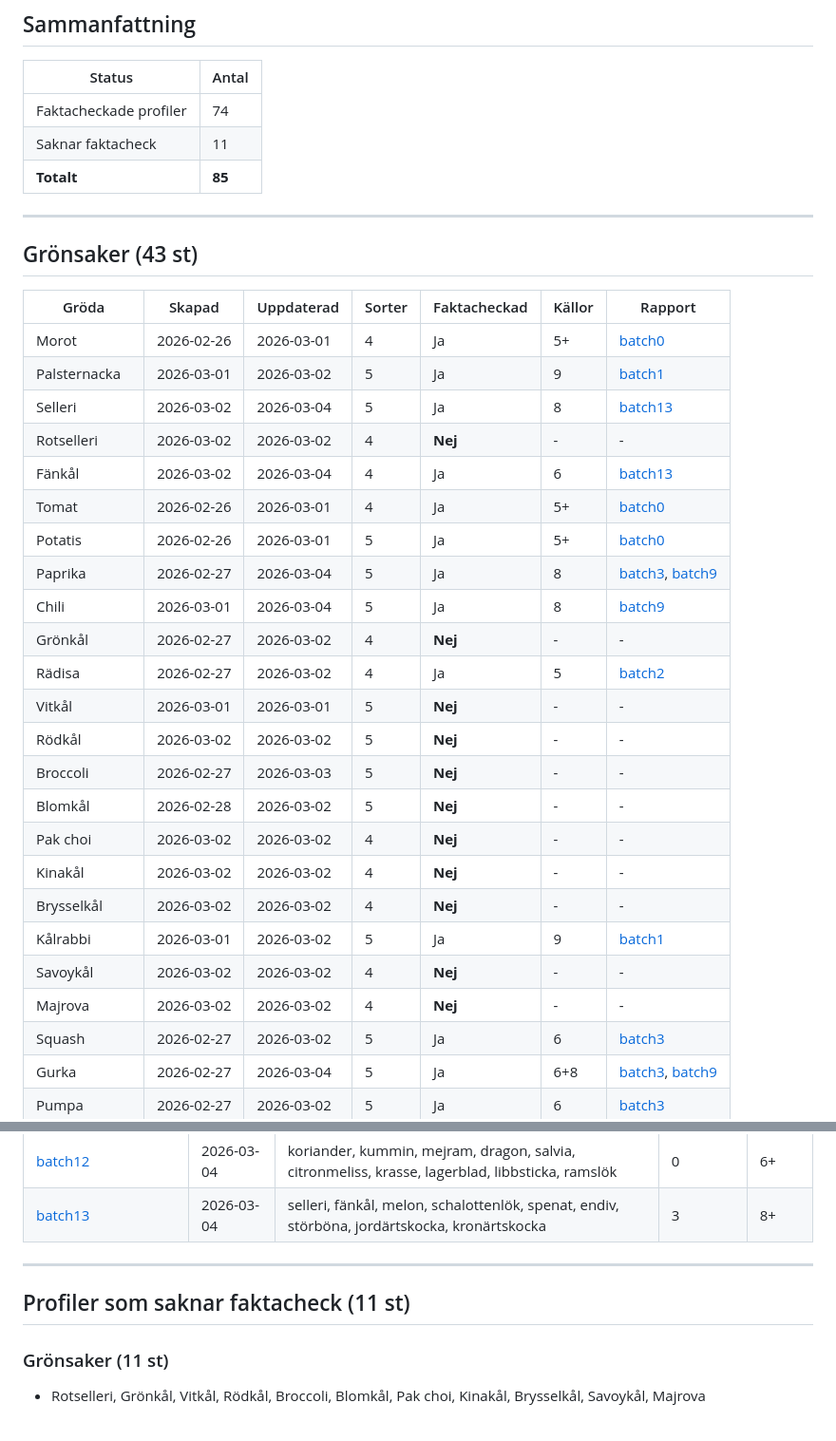
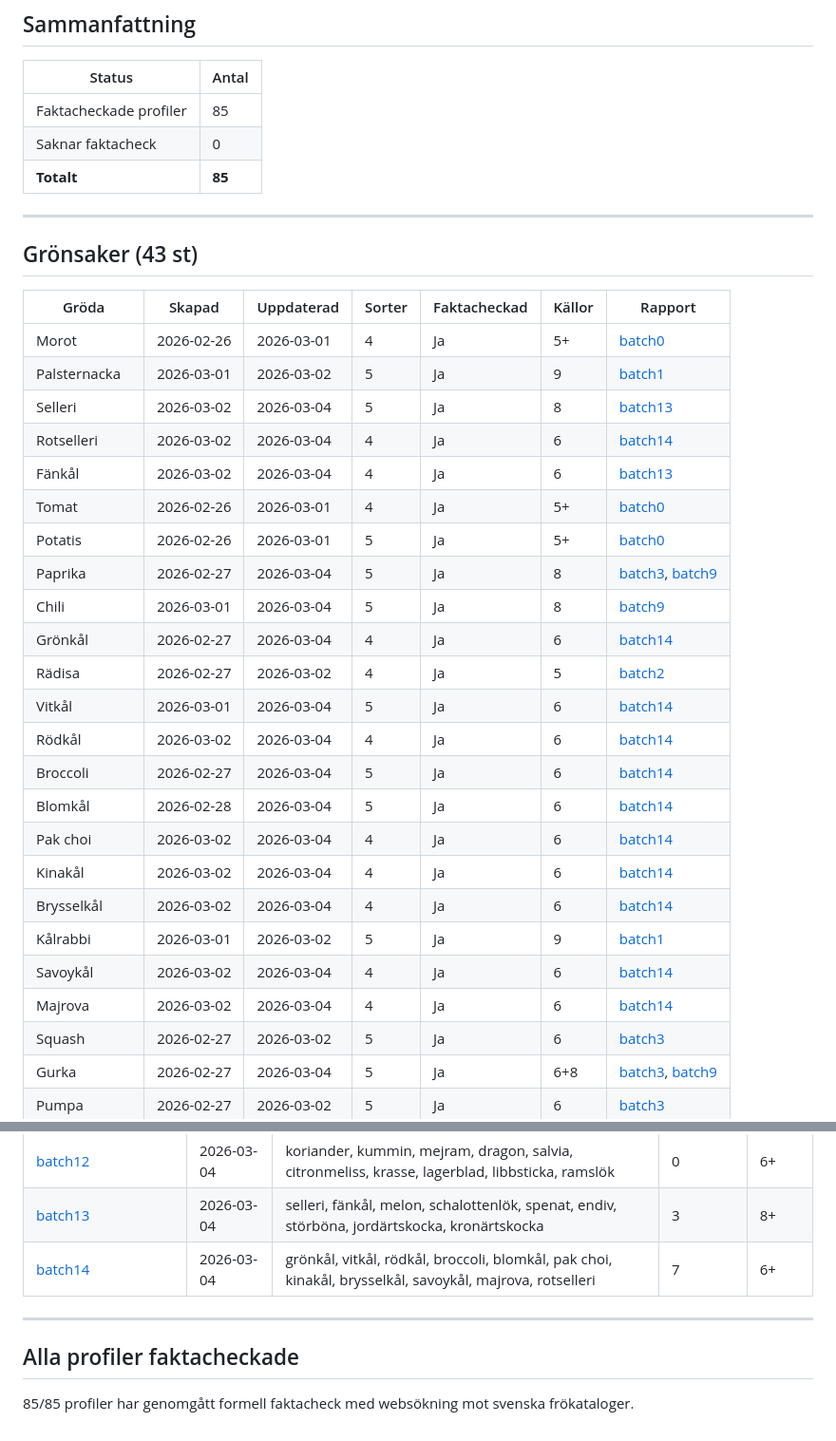
Before and after one commit to jarnesjo/odlingsguiden, a Markdown page: docs/guides/kvalitetsregister.md, 2 parts joined by grey strips. Shown at 95% size. Drawn GitHub-style.

Commit message:
docs(guides): update kvalitetsregister - 85/85 profiles fact-checked
All crop profiles now formally fact-checked against Swedish seed catalogs

Co-Authored-By: Claude Opus 4.6 <noreply@anthropic.com>

```diff
--- a/docs/guides/kvalitetsregister.md
+++ b/docs/guides/kvalitetsregister.md
@@ -8,8 +8,8 @@
 
 | Status | Antal |
 |--------|-------|
-| Faktacheckade profiler | 74 |
-| Saknar faktacheck | 11 |
+| Faktacheckade profiler | 85 |
+| Saknar faktacheck | 0 |
 | **Totalt** | **85** |
 
 ---
@@ -21,24 +21,24 @@
 | Morot | 2026-02-26 | 2026-03-01 | 4 | Ja | 5+ | [batch0](../research/faktacheck-2026-03-01-batch0.md) |
 | Palsternacka | 2026-03-01 | 2026-03-02 | 5 | Ja | 9 | [batch1](../research/faktacheck-2026-03-02-batch1.md) |
 | Selleri | 2026-03-02 | 2026-03-04 | 5 | Ja | 8 | [batch13](../research/faktacheck-2026-03-04-batch13-gronsaker.md) |
-| Rotselleri | 2026-03-02 | 2026-03-02 | 4 | **Nej** | - | - |
+| Rotselleri | 2026-03-02 | 2026-03-04 | 4 | Ja | 6 | [batch14](../research/faktacheck-2026-03-04-batch14-kal-rotselleri.md) |
 | Fänkål | 2026-03-02 | 2026-03-04 | 4 | Ja | 6 | [batch13](../research/faktacheck-2026-03-04-batch13-gronsaker.md) |
 | Tomat | 2026-02-26 | 2026-03-01 | 4 | Ja | 5+ | [batch0](../research/faktacheck-2026-03-01-batch0.md) |
 | Potatis | 2026-02-26 | 2026-03-01 | 5 | Ja | 5+ | [batch0](../research/faktacheck-2026-03-01-batch0.md) |
 | Paprika | 2026-02-27 | 2026-03-04 | 5 | Ja | 8 | [batch3](../research/faktacheck-2026-03-02-batch3.md), [batch9](../research/faktacheck-2026-03-04-batch9.md) |
 | Chili | 2026-03-01 | 2026-03-04 | 5 | Ja | 8 | [batch9](../research/faktacheck-2026-03-04-batch9.md) |
-| Grönkål | 2026-02-27 | 2026-03-02 | 4 | **Nej** | - | - |
+| Grönkål | 2026-02-27 | 2026-03-04 | 4 | Ja | 6 | [batch14](../research/faktacheck-2026-03-04-batch14-kal-rotselleri.md) |
 | Rädisa | 2026-02-27 | 2026-03-02 | 4 | Ja | 5 | [batch2](../research/faktacheck-2026-03-02-batch2.md) |
-| Vitkål | 2026-03-01 | 2026-03-01 | 5 | **Nej** | - | - |
-| Rödkål | 2026-03-02 | 2026-03-02 | 5 | **Nej** | - | - |
-| Broccoli | 2026-02-27 | 2026-03-03 | 5 | **Nej** | - | - |
-| Blomkål | 2026-02-28 | 2026-03-02 | 5 | **Nej** | - | - |
-| Pak choi | 2026-03-02 | 2026-03-02 | 4 | **Nej** | - | - |
-| Kinakål | 2026-03-02 | 2026-03-02 | 4 | **Nej** | - | - |
-| Brysselkål | 2026-03-02 | 2026-03-02 | 4 | **Nej** | - | - |
+| Vitkål | 2026-03-01 | 2026-03-04 | 5 | Ja | 6 | [batch14](../research/faktacheck-2026-03-04-batch14-kal-rotselleri.md) |
+| Rödkål | 2026-03-02 | 2026-03-04 | 4 | Ja | 6 | [batch14](../research/faktacheck-2026-03-04-batch14-kal-rotselleri.md) |
+| Broccoli | 2026-02-27 | 2026-03-04 | 5 | Ja | 6 | [batch14](../research/faktacheck-2026-03-04-batch14-kal-rotselleri.md) |
+| Blomkål | 2026-02-28 | 2026-03-04 | 5 | Ja | 6 | [batch14](../research/faktacheck-2026-03-04-batch14-kal-rotselleri.md) |
+| Pak choi | 2026-03-02 | 2026-03-04 | 4 | Ja | 6 | [batch14](../research/faktacheck-2026-03-04-batch14-kal-rotselleri.md) |
+| Kinakål | 2026-03-02 | 2026-03-04 | 4 | Ja | 6 | [batch14](../research/faktacheck-2026-03-04-batch14-kal-rotselleri.md) |
+| Brysselkål | 2026-03-02 | 2026-03-04 | 4 | Ja | 6 | [batch14](../research/faktacheck-2026-03-04-batch14-kal-rotselleri.md) |
 | Kålrabbi | 2026-03-01 | 2026-03-02 | 5 | Ja | 9 | [batch1](../research/faktacheck-2026-03-02-batch1.md) |
-| Savoykål | 2026-03-02 | 2026-03-02 | 4 | **Nej** | - | - |
-| Majrova | 2026-03-02 | 2026-03-02 | 4 | **Nej** | - | - |
+| Savoykål | 2026-03-02 | 2026-03-04 | 4 | Ja | 6 | [batch14](../research/faktacheck-2026-03-04-batch14-kal-rotselleri.md) |
+| Majrova | 2026-03-02 | 2026-03-04 | 4 | Ja | 6 | [batch14](../research/faktacheck-2026-03-04-batch14-kal-rotselleri.md) |
 | Squash | 2026-02-27 | 2026-03-02 | 5 | Ja | 6 | [batch3](../research/faktacheck-2026-03-02-batch3.md) |
 | Gurka | 2026-02-27 | 2026-03-04 | 5 | Ja | 6+8 | [batch3](../research/faktacheck-2026-03-02-batch3.md), [batch9](../research/faktacheck-2026-03-04-batch9.md) |
 | Pumpa | 2026-02-27 | 2026-03-02 | 5 | Ja | 6 | [batch3](../research/faktacheck-2026-03-02-batch3.md) |
@@ -141,10 +141,10 @@
 | [fikon-valnöt-hasselnöt-vindruva](../research/faktacheck-2026-03-04-fikon-valnot-hasselnut-vindruva.md) | 2026-03-04 | fikon, valnöt, hasselnöt, vindruva | - | 31 |
 | [batch12](../research/faktacheck-2026-03-04-batch12-kryddor.md) | 2026-03-04 | koriander, kummin, mejram, dragon, salvia, citronmeliss, krasse, lagerblad, libbsticka, ramslök | 0 | 6+ |
 | [batch13](../research/faktacheck-2026-03-04-batch13-gronsaker.md) | 2026-03-04 | selleri, fänkål, melon, schalottenlök, spenat, endiv, störböna, jordärtskocka, kronärtskocka | 3 | 8+ |
+| [batch14](../research/faktacheck-2026-03-04-batch14-kal-rotselleri.md) | 2026-03-04 | grönkål, vitkål, rödkål, broccoli, blomkål, pak choi, kinakål, brysselkål, savoykål, majrova, rotselleri | 7 | 6+ |
 
 ---
 
-## Profiler som saknar faktacheck (11 st)
+## Alla profiler faktacheckade
 
-### Grönsaker (11 st)
-- Rotselleri, Grönkål, Vitkål, Rödkål, Broccoli, Blomkål, Pak choi, Kinakål, Brysselkål, Savoykål, Majrova
+85/85 profiler har genomgått formell faktacheck med websökning mot svenska frökataloger.
```
